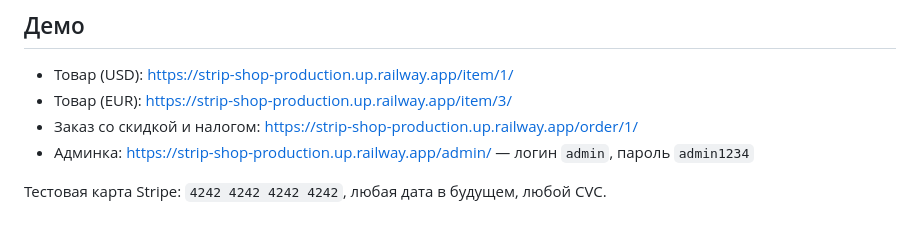
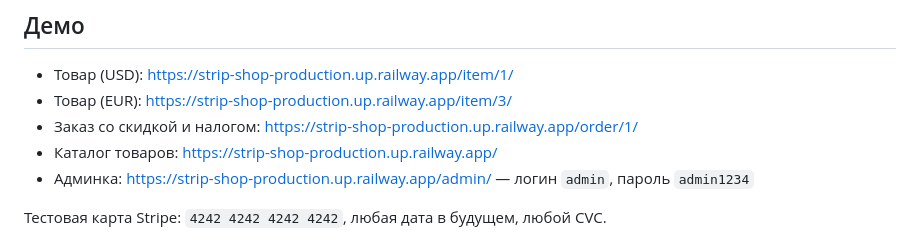
Before and after one commit to AliyDzhanibek26/strip-shop, a Markdown page: README.md, the part around the change. GitHub-like rendering.

Commit message:
Добавление каталога товаров

```diff
--- a/README.md
+++ b/README.md
@@ -7,6 +7,7 @@
 - Товар (USD): https://strip-shop-production.up.railway.app/item/1/
 - Товар (EUR): https://strip-shop-production.up.railway.app/item/3/
 - Заказ со скидкой и налогом: https://strip-shop-production.up.railway.app/order/1/
+- Каталог товаров: https://strip-shop-production.up.railway.app/
 - Админка: https://strip-shop-production.up.railway.app/admin/ — логин `admin`, пароль `admin1234`
 
 Тестовая карта Stripe: `4242 4242 4242 4242`, любая дата в будущем, любой CVC.
```
